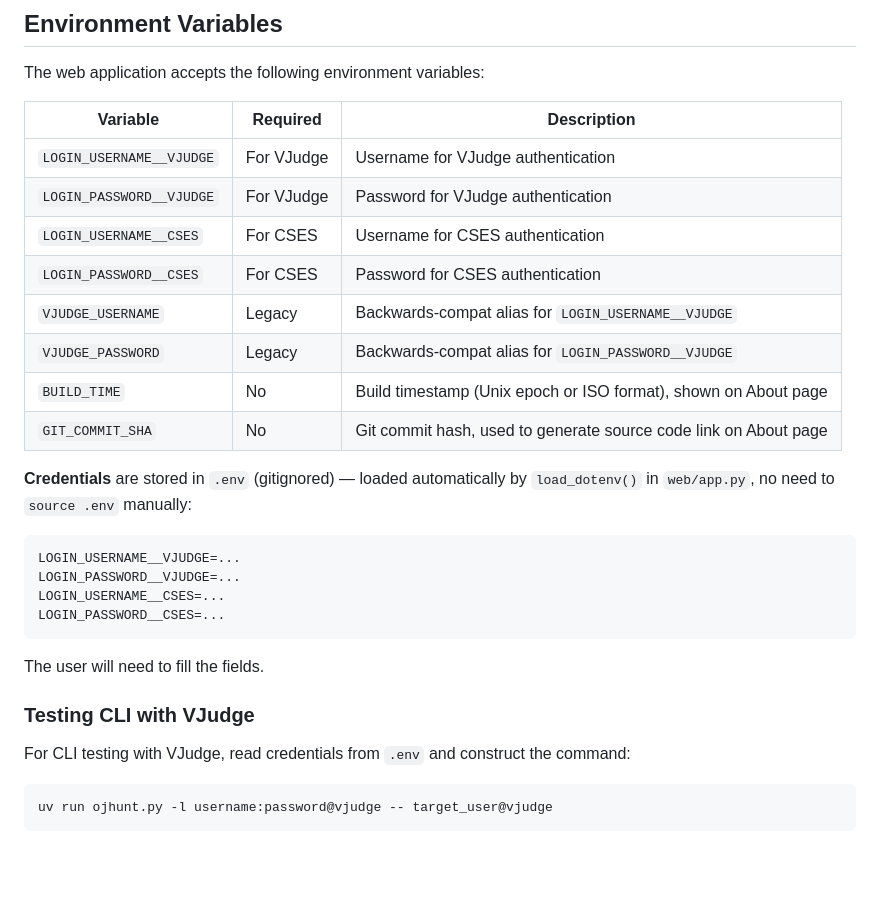
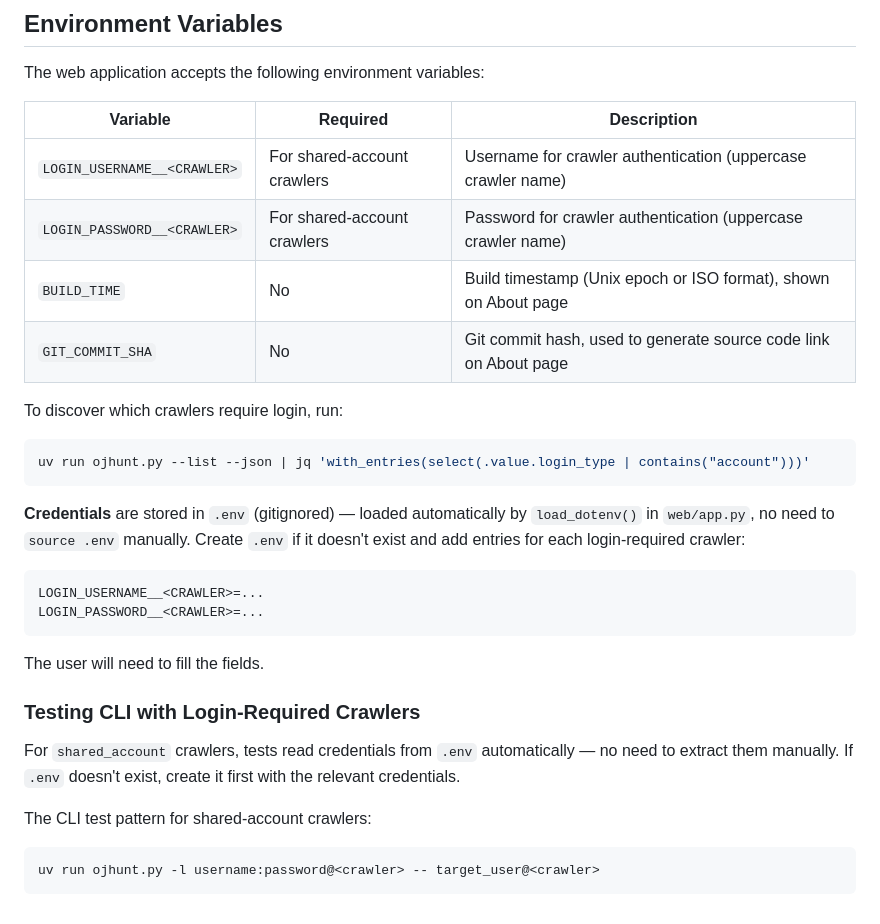
Before and after one commit to Liu233w/ojhunt-lite, a Markdown page: AGENTS.md, the part around the change. Rendered like a GitHub page; blank space fills up the shorter version.

Commit message:
Generalize environment variable docs and use jq for crawler discovery
Replace hardcoded VJudge/CSES env var entries with a generic
LOGIN_USERNAME__<CRAWLER> pattern, and add a jq one-liner to
discover login-required crawlers via --list --json.

Co-Authored-By: Claude Sonnet 4.6 <noreply@anthropic.com>

````diff
--- a/AGENTS.md
+++ b/AGENTS.md
@@ -243,28 +243,29 @@ The web application accepts the following environment variables:
 
 | Variable | Required | Description |
 |----------|----------|-------------|
-| `LOGIN_USERNAME__VJUDGE` | For VJudge | Username for VJudge authentication |
-| `LOGIN_PASSWORD__VJUDGE` | For VJudge | Password for VJudge authentication |
-| `LOGIN_USERNAME__CSES` | For CSES | Username for CSES authentication |
-| `LOGIN_PASSWORD__CSES` | For CSES | Password for CSES authentication |
-| `VJUDGE_USERNAME` | Legacy | Backwards-compat alias for `LOGIN_USERNAME__VJUDGE` |
-| `VJUDGE_PASSWORD` | Legacy | Backwards-compat alias for `LOGIN_PASSWORD__VJUDGE` |
+| `LOGIN_USERNAME__<CRAWLER>` | For shared-account crawlers | Username for crawler authentication (uppercase crawler name) |
+| `LOGIN_PASSWORD__<CRAWLER>` | For shared-account crawlers | Password for crawler authentication (uppercase crawler name) |
 | `BUILD_TIME` | No | Build timestamp (Unix epoch or ISO format), shown on About page |
 | `GIT_COMMIT_SHA` | No | Git commit hash, used to generate source code link on About page |
 
-**Credentials** are stored in `.env` (gitignored) — loaded automatically by `load_dotenv()` in `web/app.py`, no need to `source .env` manually:
+To discover which crawlers require login, run:
+```bash
+uv run ojhunt.py --list --json | jq 'with_entries(select(.value.login_type | contains("account")))'
 ```
-LOGIN_USERNAME__VJUDGE=...
-LOGIN_PASSWORD__VJUDGE=...
-LOGIN_USERNAME__CSES=...
-LOGIN_PASSWORD__CSES=...
+
+**Credentials** are stored in `.env` (gitignored) — loaded automatically by `load_dotenv()` in `web/app.py`, no need to `source .env` manually. Create `.env` if it doesn't exist and add entries for each login-required crawler:
+```
+LOGIN_USERNAME__<CRAWLER>=...
+LOGIN_PASSWORD__<CRAWLER>=...
 ```
 
 The user will need to fill the fields.
 
-### Testing CLI with VJudge
+### Testing CLI with Login-Required Crawlers
 
-For CLI testing with VJudge, read credentials from `.env` and construct the command:
+For `shared_account` crawlers, tests read credentials from `.env` automatically — no need to extract them manually. If `.env` doesn't exist, create it first with the relevant credentials.
+
+The CLI test pattern for shared-account crawlers:
 ```bash
-uv run ojhunt.py -l username:password@vjudge -- target_user@vjudge
+uv run ojhunt.py -l username:password@<crawler> -- target_user@<crawler>
 ```
````
